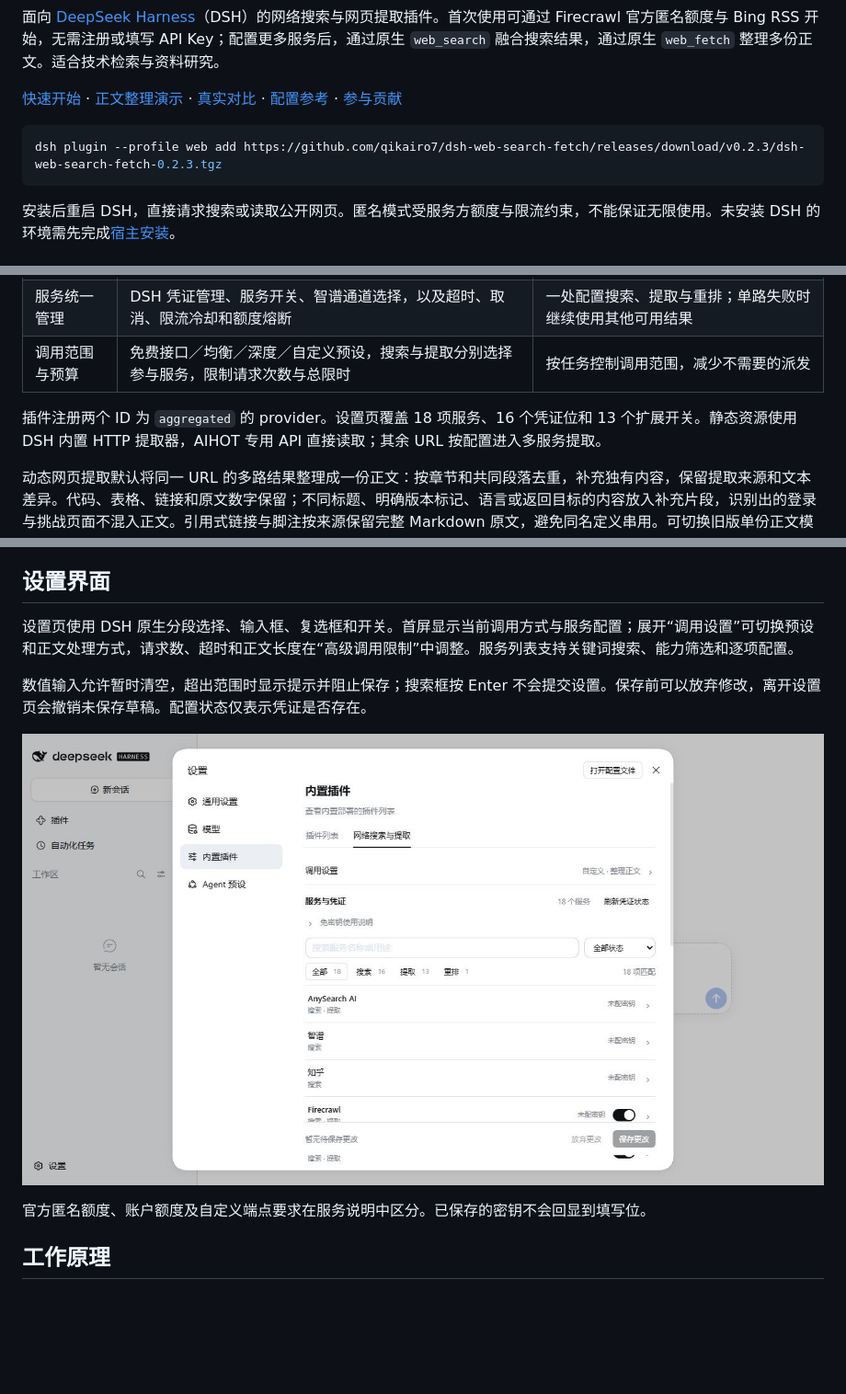
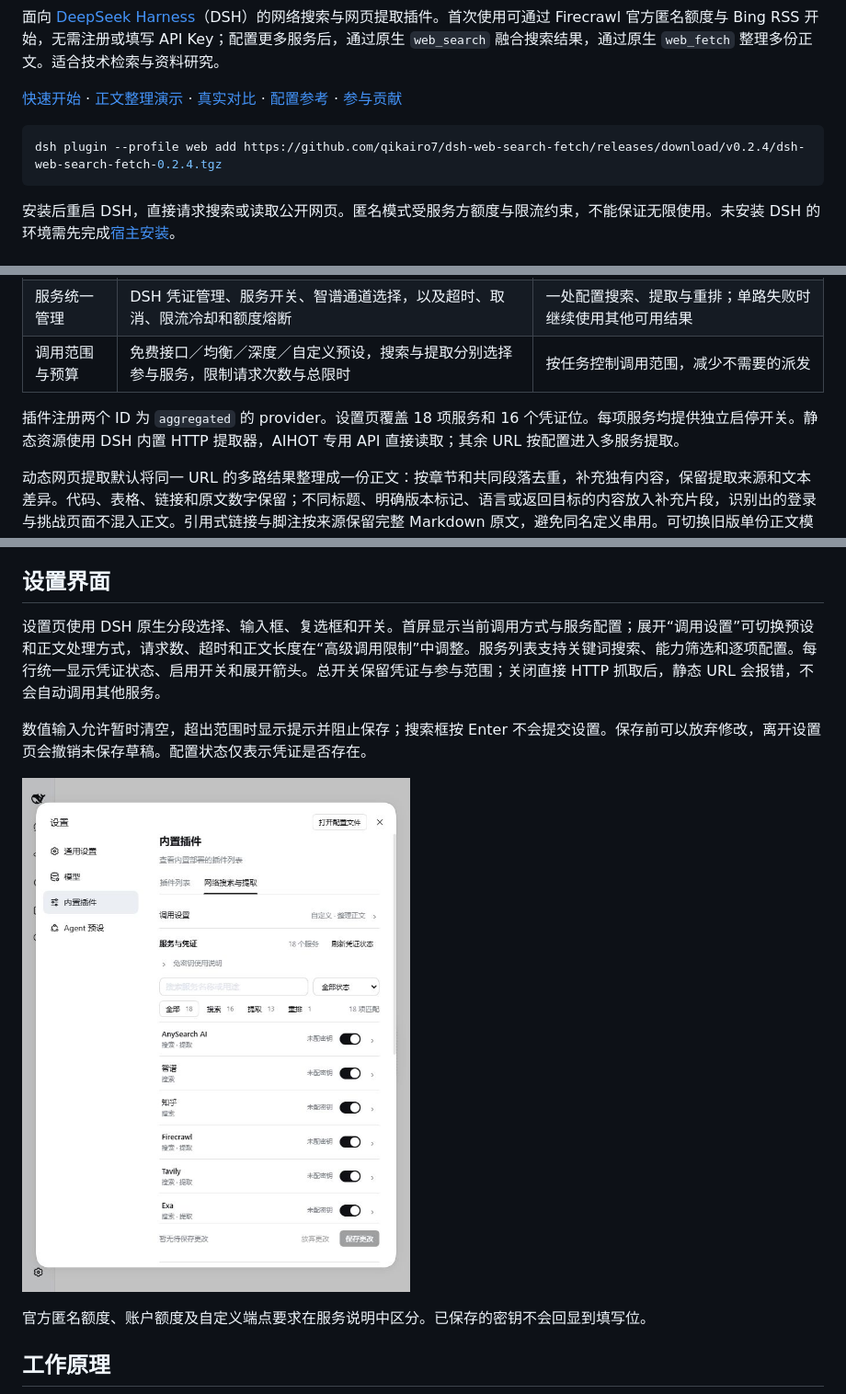
Before and after one commit to qikairo7/dsh-web-search-fetch, a Markdown page: README.md, 3 parts joined by grey strips. Shown at 92% size. Drawn GitHub-style; pictures changed too: docs/assets/settings.jpg; blank space fills up the shorter version.

````diff
--- a/README.md
+++ b/README.md
@@ -10,7 +10,7 @@
 [快速开始](#快速开始) · [正文整理演示](./docs/content-organization.md#输入与输出演示) · [真实对比](./docs/modsearch-comparison.md) · [配置参考](./docs/configuration.md) · [参与贡献](./CONTRIBUTING.md)
 
 ```sh
-dsh plugin --profile web add https://github.com/qikairo7/dsh-web-search-fetch/releases/download/v0.2.3/dsh-web-search-fetch-0.2.3.tgz
+dsh plugin --profile web add https://github.com/qikairo7/dsh-web-search-fetch/releases/download/v0.2.4/dsh-web-search-fetch-0.2.4.tgz
 ```
 
 安装后重启 DSH，直接请求搜索或读取公开网页。匿名模式受服务方额度与限流约束，不能保证无限使用。未安装 DSH 的环境需先完成[宿主安装](https://github.com/deepseek-ai/deepseek-harness)。
@@ -27,7 +27,7 @@ dsh plugin --profile web add https://github.com/qikairo7/dsh-web-search-fetch/re
 | 服务统一管理 | DSH 凭证管理、服务开关、智谱通道选择，以及超时、取消、限流冷却和额度熔断 | 一处配置搜索、提取与重排；单路失败时继续使用其他可用结果 |
 | 调用范围与预算 | 免费接口／均衡／深度／自定义预设，搜索与提取分别选择参与服务，限制请求次数与总限时 | 按任务控制调用范围，减少不需要的派发 |
 
-插件注册两个 ID 为 `aggregated` 的 provider。设置页覆盖 18 项服务、16 个凭证位和 13 个扩展开关。静态资源使用 DSH 内置 HTTP 提取器，AIHOT 专用 API 直接读取；其余 URL 按配置进入多服务提取。
+插件注册两个 ID 为 `aggregated` 的 provider。设置页覆盖 18 项服务和 16 个凭证位。每项服务均提供独立启停开关。静态资源使用 DSH 内置 HTTP 提取器，AIHOT 专用 API 直接读取；其余 URL 按配置进入多服务提取。
 
 动态网页提取默认将同一 URL 的多路结果整理成一份正文：按章节和共同段落去重，补充独有内容，保留提取来源和文本差异。代码、表格、链接和原文数字保留；不同标题、明确版本标记、语言或返回目标的内容放入补充片段，识别出的登录与挑战页面不混入正文。引用式链接与脚注按来源保留完整 Markdown 原文，避免同名定义串用。可切换旧版单份正文模式。规则边界见[网页正文整理](./docs/content-organization.md)。
 
@@ -180,7 +180,7 @@ Bing RSS、AIHOT 和直接 HTTP 抓取无需凭证。豆包搜索与提取分别
 
 ## 设置界面
 
-设置页使用 DSH 原生分段选择、输入框、复选框和开关。首屏显示当前调用方式与服务配置；展开“调用设置”可切换预设和正文处理方式，请求数、超时和正文长度在“高级调用限制”中调整。服务列表支持关键词搜索、能力筛选和逐项配置。
+设置页使用 DSH 原生分段选择、输入框、复选框和开关。首屏显示当前调用方式与服务配置；展开“调用设置”可切换预设和正文处理方式，请求数、超时和正文长度在“高级调用限制”中调整。服务列表支持关键词搜索、能力筛选和逐项配置。每行统一显示凭证状态、启用开关和展开箭头。总开关保留凭证与参与范围；关闭直接 HTTP 抓取后，静态 URL 会报错，不会自动调用其他服务。
 
 数值输入允许暂时清空，超出范围时显示提示并阻止保存；搜索框按 Enter 不会提交设置。保存前可以放弃修改，离开设置页会撤销未保存草稿。配置状态仅表示凭证是否存在。
 
````
Also changed, not shown: other parts of README.md (+2 -2 lines), DESIGN.md (+3 -1 lines), docs/configuration.md (+9 -2 lines), 14 other files.
